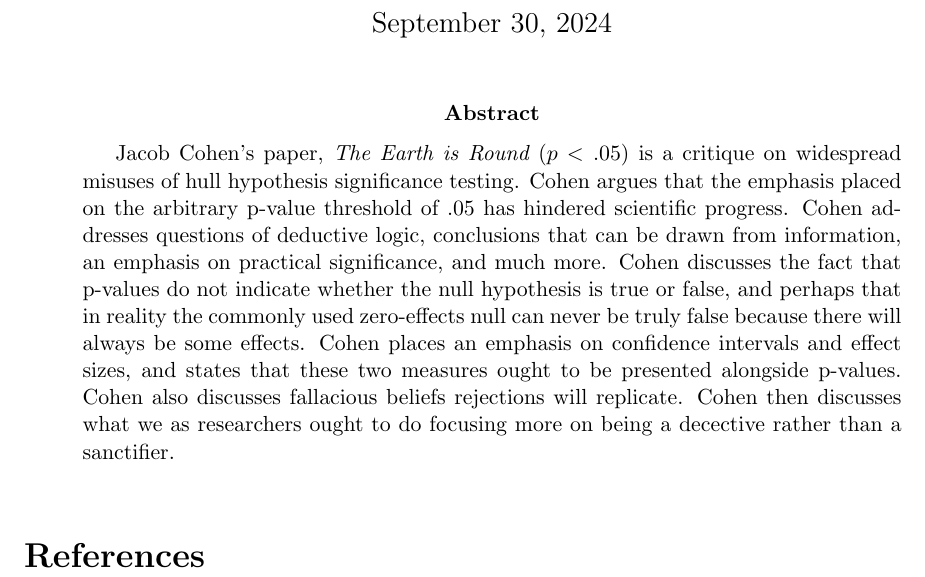
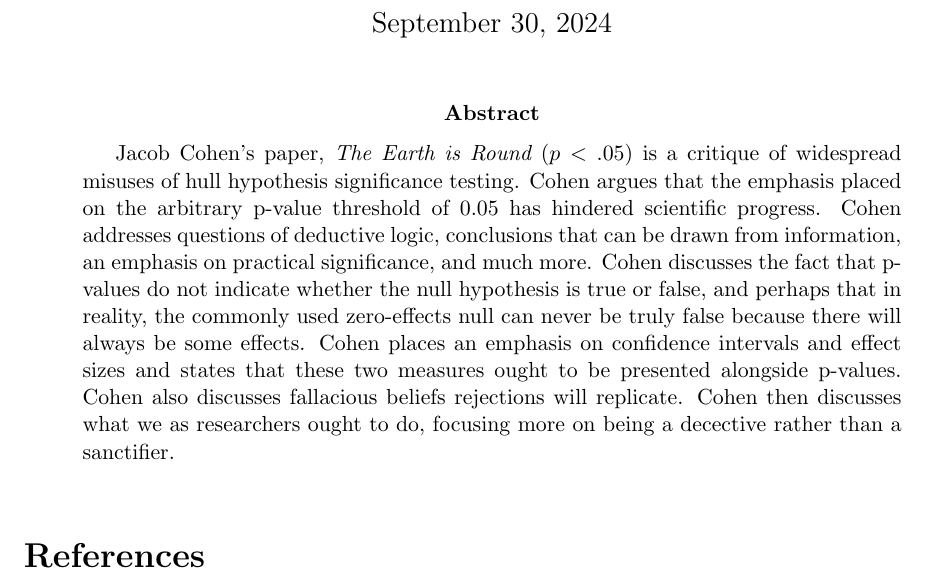
Before and after one commit to sw24f/seminar-presentation-williamquinlan02, a LaTeX paper (abstract/abstract.tex): part of the page, cut so that both start at the same text. Compiled offline with pdfLaTeX; a missing bibliography style is replaced by a similar one.

Commit message:
fixed minor typos and grammar

```diff
--- a/abstract/abstract.tex
+++ b/abstract/abstract.tex
@@ -26,7 +26,7 @@
 \maketitle
 
 \begin{abstract}
-Jacob Cohen's paper, \textit{The Earth is Round $(p < .05)$} is a critique on widespread misuses of hull hypothesis significance testing. Cohen argues that the emphasis placed on the arbitrary p-value threshold of .05 has hindered scientific progress. Cohen addresses questions of deductive logic, conclusions that can be drawn from information, an emphasis on practical significance, and much more. Cohen discusses the fact that p-values do not indicate whether the null hypothesis is true or false, and perhaps that in reality the commonly used zero-effects null can never be truly false because there will always be some effects. Cohen places an emphasis on confidence intervals and effect sizes, and states that these two measures ought to be presented alongside p-values. Cohen also discusses fallacious beliefs rejections will replicate. Cohen then discusses what we as researchers ought to do focusing more on being a decective rather than a sanctifier.
+Jacob Cohen's paper, \textit{The Earth is Round $(p < .05)$} is a critique of widespread misuses of hull hypothesis significance testing. Cohen argues that the emphasis placed on the arbitrary p-value threshold of 0.05 has hindered scientific progress. Cohen addresses questions of deductive logic, conclusions that can be drawn from information, an emphasis on practical significance, and much more. Cohen discusses the fact that p-values do not indicate whether the null hypothesis is true or false, and perhaps that in reality, the commonly used zero-effects null can never be truly false because there will always be some effects. Cohen places an emphasis on confidence intervals and effect sizes and states that these two measures ought to be presented alongside p-values. Cohen also discusses fallacious beliefs rejections will replicate. Cohen then discusses what we as researchers ought to do, focusing more on being a decective rather than a sanctifier.
 
 \end{abstract}
 
```
Also changed, not shown: abstract/abstract.pdf, 2 other files.
